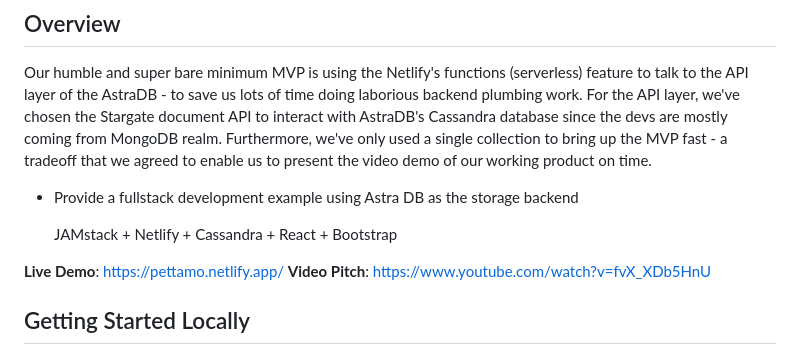
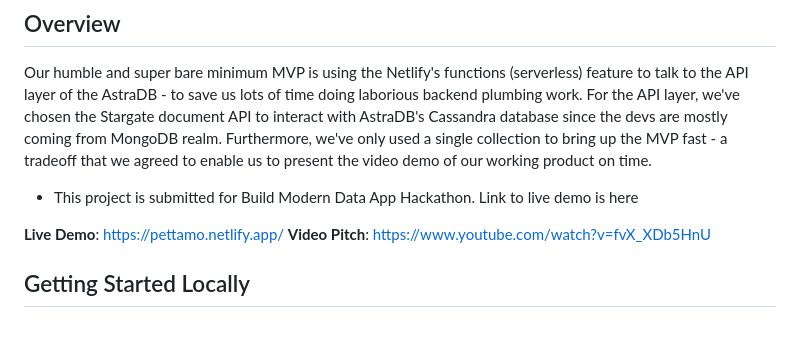
Before and after one commit to Nitheeshskumar/pettamo-mvp, a Markdown page: README.md, the part around the change printed below. Drawn GitHub-style; blank space fills up the shorter version.

```diff
--- a/README.md
+++ b/README.md
@@ -4,9 +8,7 @@
 
 Our humble and super bare minimum MVP is using the Netlify's functions (serverless) feature to talk to the API layer of the AstraDB - to save us lots of time doing laborious backend plumbing work. For the API layer, we've chosen the Stargate document API to interact with AstraDB's Cassandra database since the devs are mostly coming from MongoDB realm. Furthermore, we've only used a single collection to bring up the MVP fast - a tradeoff that we agreed to enable us to present the video demo of our working product on time.
 
-* Provide a fullstack development example using Astra DB as the storage backend
-
-  JAMstack + Netlify + Cassandra + React + Bootstrap
+* This project is submitted for Build Modern Data App Hackathon. Link to live demo is here
 
 **Live Demo**: <https://pettamo.netlify.app/>
 </n>
```
Also changed, not shown: other parts of README.md (+4 -0 lines), readme/image.png (added).
